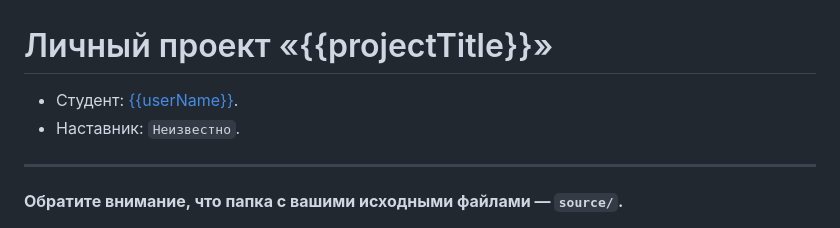
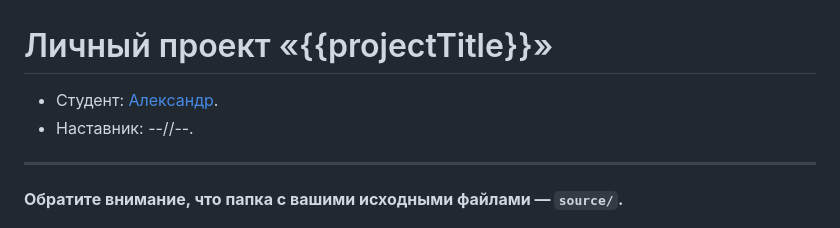
Before and after one commit to c106om/sedona-2, a Markdown page: Readme.md, the part around the change. Rendered like a GitHub page.

Commit message:
Второй коммит

```diff
--- a/Readme.md
+++ b/Readme.md
@@ -1,7 +1,7 @@
 # Личный проект «{{projectTitle}}»
 
-* Студент: [{{userName}}]({{userProfile}}).
-* Наставник: `Неизвестно`.
+* Студент: [Александр]({{userProfile}}).
+* Наставник: --//--.
 
 ---
 
```
